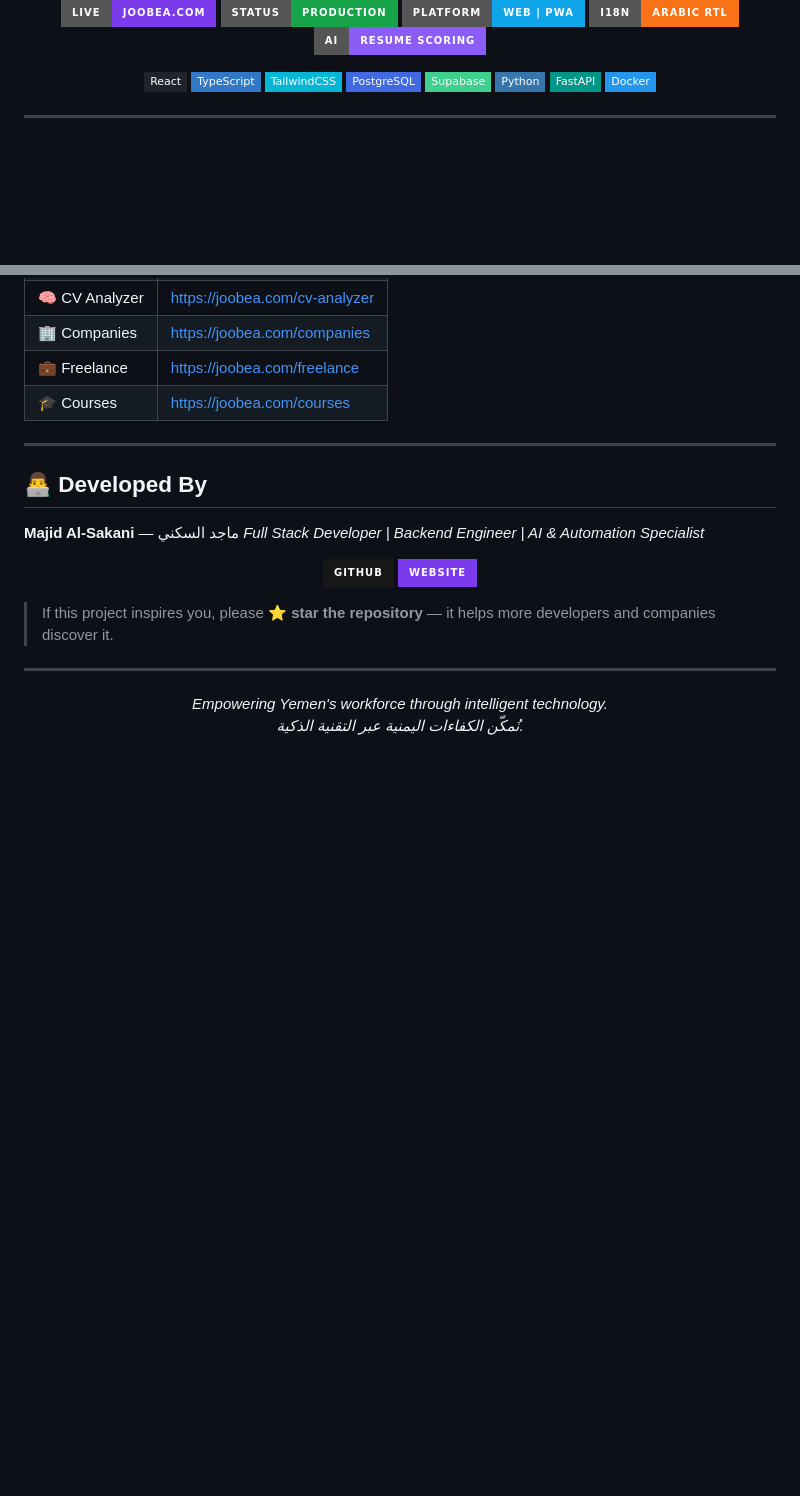
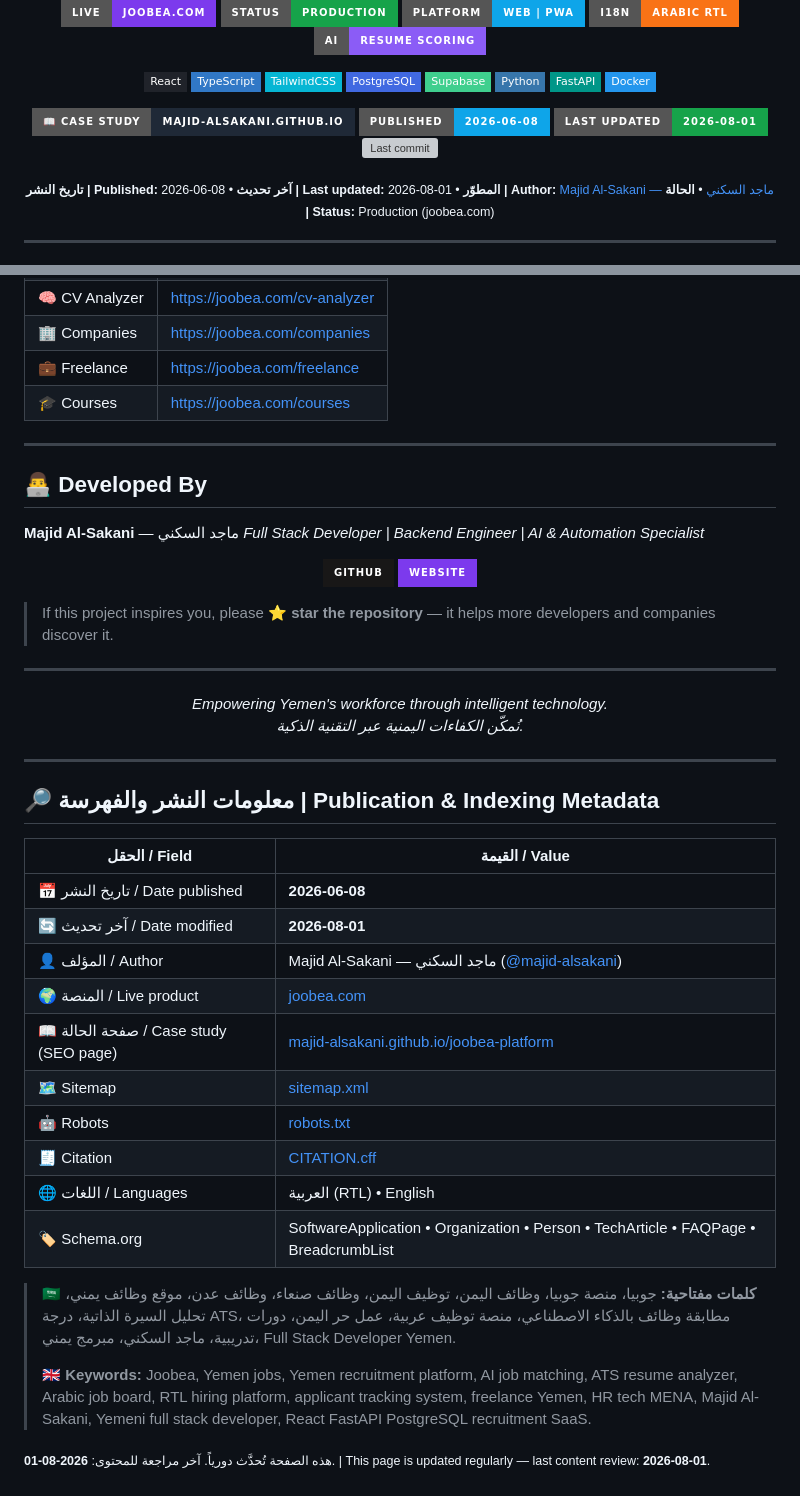
Before and after one commit to majid-alsakani/joobea-platform, a Markdown page: README.md, 2 parts joined by grey strips. GitHub-like rendering; badges without logos; blank space fills up the shorter version; grey boxes are pictures that could not be loaded.

Commit message:
seo: add publication/last-updated dates + indexing metadata section

```diff
--- a/README.md
+++ b/README.md
@@ -22,6 +22,22 @@
   <img src="https://img.shields.io/badge/Python-3776AB?style=flat-square&logo=python&logoColor=white" />
   <img src="https://img.shields.io/badge/FastAPI-009688?style=flat-square&logo=fastapi&logoColor=white" />
   <img src="https://img.shields.io/badge/Docker-2496ED?style=flat-square&logo=docker&logoColor=white" />
+</p>
+
+<p align="center">
+  <a href="https://majid-alsakani.github.io/joobea-platform/"><img src="https://img.shields.io/badge/📖_Case_Study-majid--alsakani.github.io-1F2937?style=for-the-badge" alt="Case Study" /></a>
+  <img src="https://img.shields.io/badge/Published-2026--06--08-0EA5E9?style=for-the-badge" alt="Published 2026-06-08" />
+  <img src="https://img.shields.io/badge/Last%20Updated-2026--08--01-16A34A?style=for-the-badge" alt="Last updated 2026-08-01" />
+  <img src="https://img.shields.io/github/last-commit/majid-alsakani/joobea-platform?style=for-the-badge&color=7C3AED" alt="Last commit" />
+</p>
+
+<p align="center">
+  <sub>
+    <b>تاريخ النشر | Published:</b> <time datetime="2026-06-08">2026-06-08</time> •
+    <b>آخر تحديث | Last updated:</b> <time datetime="2026-08-01">2026-08-01</time> •
+    <b>المطوّر | Author:</b> <a href="https://github.com/majid-alsakani">Majid Al-Sakani — ماجد السكني</a> •
+    <b>الحالة | Status:</b> Production (joobea.com)
+  </sub>
 </p>
 
 ---
@@ -318,3 +334,28 @@ backend engineer, software architecture, scalable web application, Majid Al-Saka
   <em>Empowering Yemen's workforce through intelligent technology.</em><br/>
   <em>نُمكّن الكفاءات اليمنية عبر التقنية الذكية.</em>
 </p>
+
+
+---
+
+<!-- SEO / Search-engine metadata — تاريخ النشر والتحديث ومعلومات الفهرسة -->
+## 🔎 معلومات النشر والفهرسة | Publication & Indexing Metadata
+
+| الحقل / Field | القيمة / Value |
+|---|---|
+| 📅 تاريخ النشر / Date published | **2026-06-08** |
+| 🔄 آخر تحديث / Date modified | **2026-08-01** |
+| 👤 المؤلف / Author | Majid Al-Sakani — ماجد السكني ([@majid-alsakani](https://github.com/majid-alsakani)) |
+| 🌍 المنصة / Live product | [joobea.com](https://joobea.com) |
+| 📖 صفحة الحالة / Case study (SEO page) | [majid-alsakani.github.io/joobea-platform](https://majid-alsakani.github.io/joobea-platform/) |
+| 🗺️ Sitemap | [sitemap.xml](https://majid-alsakani.github.io/joobea-platform/sitemap.xml) |
+| 🤖 Robots | [robots.txt](https://majid-alsakani.github.io/joobea-platform/robots.txt) |
+| 🧾 Citation | [CITATION.cff](CITATION.cff) |
+| 🌐 اللغات / Languages | العربية (RTL) • English |
+| 🏷️ Schema.org | SoftwareApplication • Organization • Person • TechArticle • FAQPage • BreadcrumbList |
+
+> 🇸🇦 **كلمات مفتاحية:** جوبيا، منصة جوبيا، وظائف اليمن، توظيف اليمن، وظائف صنعاء، وظائف عدن، موقع وظائف يمني، تحليل السيرة الذاتية، درجة ATS، مطابقة وظائف بالذكاء الاصطناعي، منصة توظيف عربية، عمل حر اليمن، دورات تدريبية، ماجد السكني، مبرمج يمني، Full Stack Developer Yemen.
+>
+> 🇬🇧 **Keywords:** Joobea, Yemen jobs, Yemen recruitment platform, AI job matching, ATS resume analyzer, Arabic job board, RTL hiring platform, applicant tracking system, freelance Yemen, HR tech MENA, Majid Al-Sakani, Yemeni full stack developer, React FastAPI PostgreSQL recruitment SaaS.
+
+<sub>هذه الصفحة تُحدَّث دورياً. آخر مراجعة للمحتوى: <b>2026-08-01</b>. | This page is updated regularly — last content review: <b>2026-08-01</b>.</sub>
```
